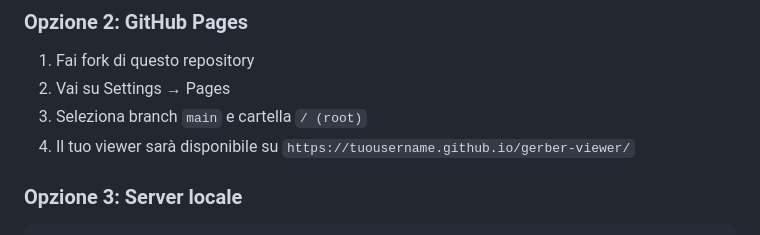
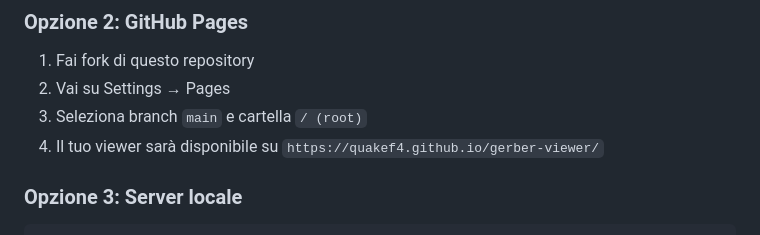
Before and after one commit to quakef4/Visualizzatore-Gerber-web, a Markdown page: README.md, the part around the change. Rendered like a GitHub page.

Commit message:
Update GitHub Pages URL in README

````diff
--- a/README.md
+++ b/README.md
@@ -65,7 +65,7 @@ Scarica `index.html` e aprilo nel browser. Fine!
 1. Fai fork di questo repository
 2. Vai su Settings → Pages
 3. Seleziona branch `main` e cartella `/ (root)`
-4. Il tuo viewer sarà disponibile su `https://tuousername.github.io/gerber-viewer/`
+4. Il tuo viewer sarà disponibile su `https://quakef4.github.io/gerber-viewer/`
 
 ### Opzione 3: Server locale
 ```bash
````
